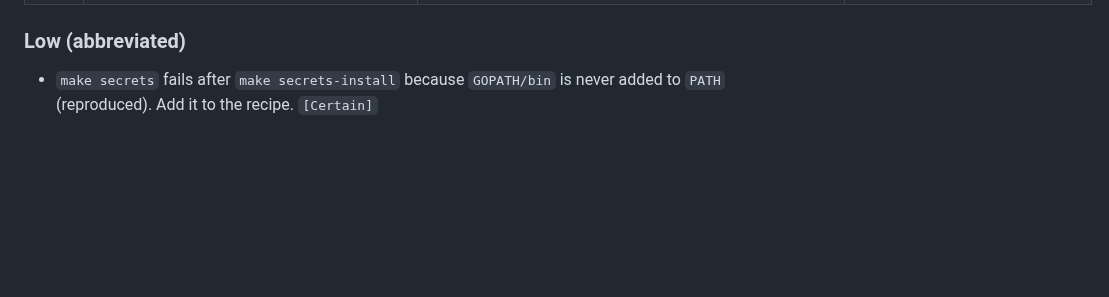
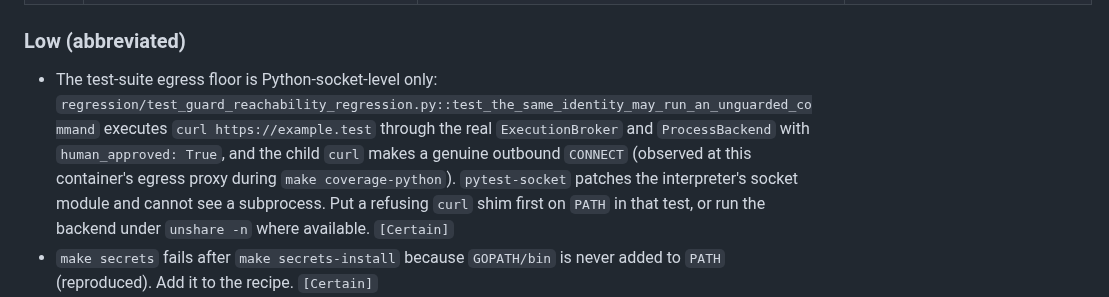
Before and after one commit to ianshank/Mango_Code_Agent-Harness, a Markdown page: docs/reports/2026-STANDARDS-AUDIT.md, the part around the change. GitHub-like rendering; blank space fills up the shorter version.

Commit message:
docs(audit): record the subprocess-level egress gap found during the merged test run

```diff
--- a/docs/reports/2026-STANDARDS-AUDIT.md
+++ b/docs/reports/2026-STANDARDS-AUDIT.md
@@ -190,6 +190,7 @@ Severity reflects impact on the "meets 2026 standards" question, not merge risk
 
 ### Low (abbreviated)
 
+- The test-suite egress floor is Python-socket-level only: `regression/test_guard_reachability_regression.py::test_the_same_identity_may_run_an_unguarded_command` executes `curl https://example.test` through the real `ExecutionBroker` and `ProcessBackend` with `human_approved: True`, and the child `curl` makes a genuine outbound `CONNECT` (observed at this container's egress proxy during `make coverage-python`). `pytest-socket` patches the interpreter's socket module and cannot see a subprocess. Put a refusing `curl` shim first on `PATH` in that test, or run the backend under `unshare -n` where available. `[Certain]`
 - `make secrets` fails after `make secrets-install` because `GOPATH/bin` is never added to `PATH` (reproduced). Add it to the recipe. `[Certain]`
 - `.claude/hooks/session-start.sh` installs unhashed `requirements-dev.txt` instead of `--require-hashes -r requirements-lock.txt`; in this container it aborted silently. `[Certain]`
 - Root `Makefile` lacks `.SHELLFLAGS := -eu -o pipefail -c` that both stack Makefiles set. `[Certain]`
```
Also changed, not shown: docs/specs/2026-standards-remediation-plan.md (+5 -1 lines).
